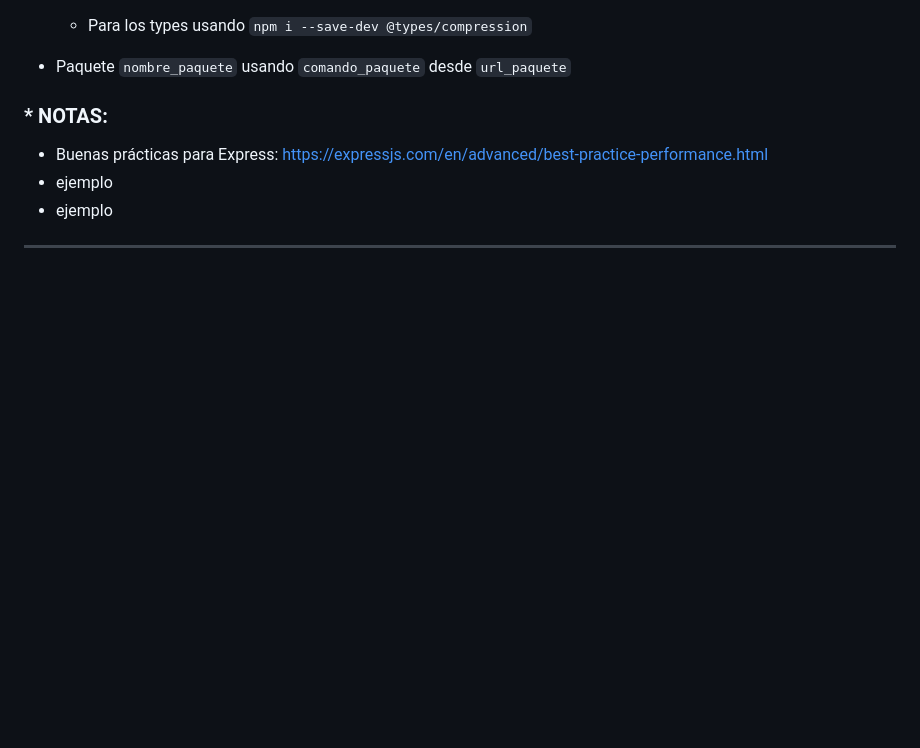
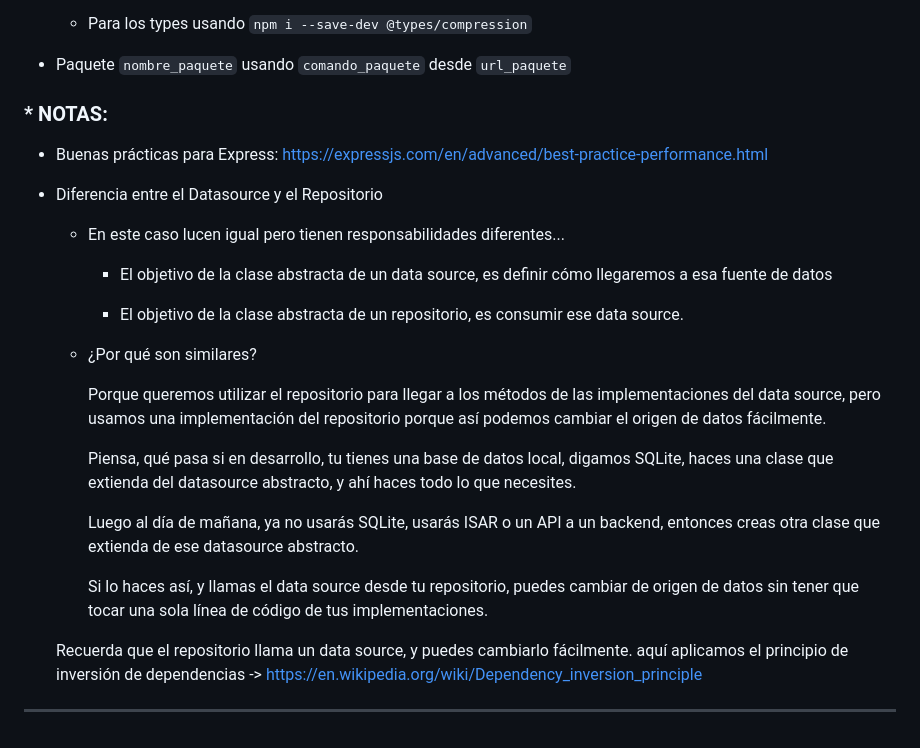
Before and after one commit to abelborit/node-REST-Web, a Markdown page: README.md, the part around the change. Rendered like a GitHub page; blank space fills up the shorter version.

Commit message:
[update] README

```diff
--- a/README.md
+++ b/README.md
@@ -311,7 +311,24 @@ En la sección del testing, haremos pruebas de integración con el servidor, lo
 ### \* NOTAS:
 
 - Buenas prácticas para Express: https://expressjs.com/en/advanced/best-practice-performance.html
-- ejemplo
-- ejemplo
+- Diferencia entre el Datasource y el Repositorio
+
+  - En este caso lucen igual pero tienen responsabilidades diferentes...
+
+    - El objetivo de la clase abstracta de un data source, es definir cómo llegaremos a esa fuente de datos
+
+    - El objetivo de la clase abstracta de un repositorio, es consumir ese data source.
+
+  - ¿Por qué son similares?
+
+    Porque queremos utilizar el repositorio para llegar a los métodos de las implementaciones del data source, pero usamos una implementación del repositorio porque así podemos cambiar el origen de datos fácilmente.
+
+    Piensa, qué pasa si en desarrollo, tu tienes una base de datos local, digamos SQLite, haces una clase que extienda del datasource abstracto, y ahí haces todo lo que necesites.
+
+    Luego al día de mañana, ya no usarás SQLite, usarás ISAR o un API a un backend, entonces creas otra clase que extienda de ese datasource abstracto.
+
+    Si lo haces así, y llamas el data source desde tu repositorio, puedes cambiar de origen de datos sin tener que tocar una sola línea de código de tus implementaciones.
+
+  Recuerda que el repositorio llama un data source, y puedes cambiarlo fácilmente. aquí aplicamos el principio de inversión de dependencias -> https://en.wikipedia.org/wiki/Dependency_inversion_principle
 
 ---
```
